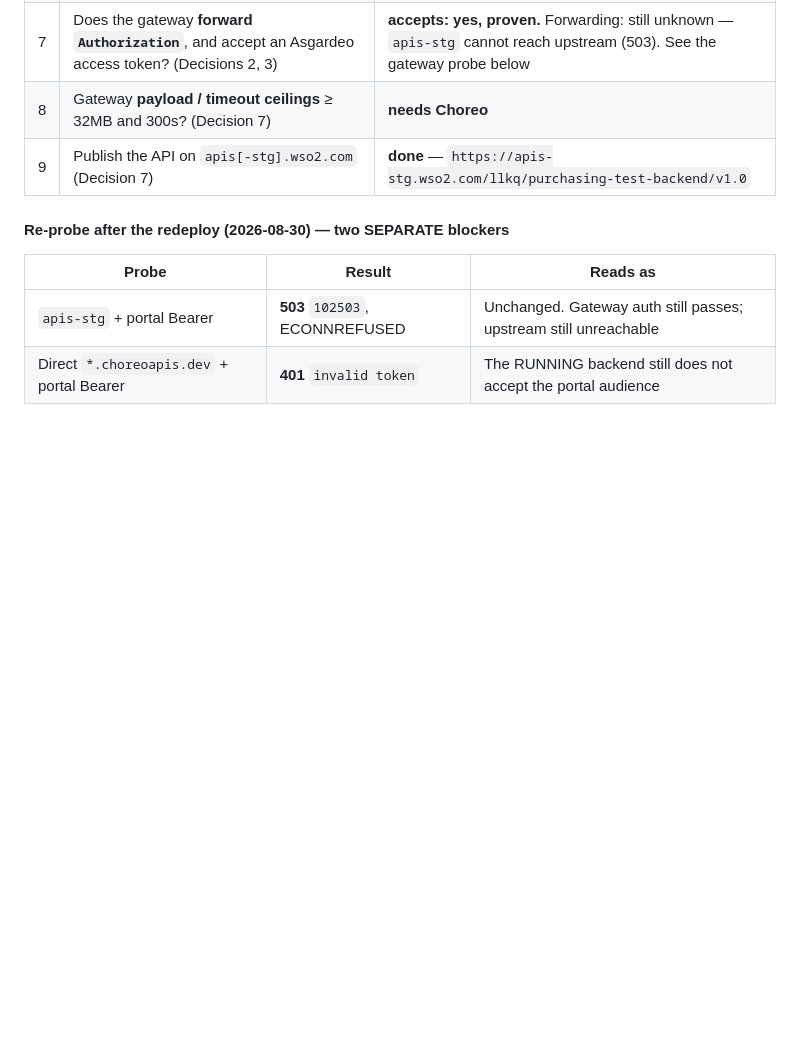
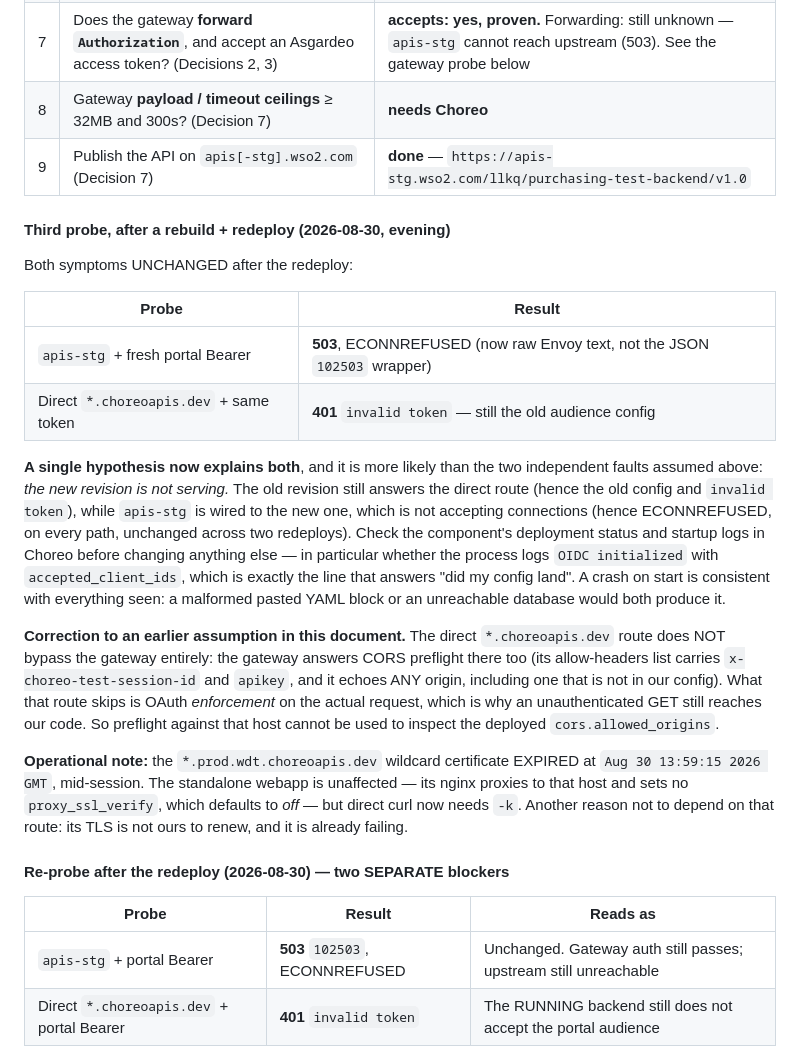
Before and after one commit to chathurace/purchasing-app, a Markdown page: docs/plans/21-one-wso2-port.md, the part around the change. Rendered like a GitHub page; blank space fills up the shorter version.

Commit message:
docs(one-wso2 port): third probe — the new revision was never serving
Records the finding that one hypothesis explains both symptoms (503
ECONNREFUSED on apis-stg, 401 invalid token on the direct route): the old
revision still answers while the new one is not accepting connections.

Also corrects an earlier claim in this document — the direct
*.choreoapis.dev route does not bypass the gateway, it only skips OAuth
enforcement — and notes that the *.prod.wdt.choreoapis.dev wildcard
certificate expired mid-session on 2026-08-30.

Co-Authored-By: Claude Opus 5 (1M context) <noreply@anthropic.com>

```diff
--- a/docs/plans/21-one-wso2-port.md
+++ b/docs/plans/21-one-wso2-port.md
@@ -635,6 +635,40 @@ effort until it lands.
 | 8 | Gateway **payload / timeout ceilings** ≥ 32MB and 300s? (Decision 7) | **needs Choreo** |
 | 9 | Publish the API on `apis[-stg].wso2.com` (Decision 7) | **done** — `https://apis-stg.wso2.com/llkq/purchasing-test-backend/v1.0` |
 
+#### Third probe, after a rebuild + redeploy (2026-08-30, evening)
+
+Both symptoms UNCHANGED after the redeploy:
+
+| Probe | Result |
+|---|---|
+| `apis-stg` + fresh portal Bearer | **503**, ECONNREFUSED (now raw Envoy text, not the JSON `102503` wrapper) |
+| Direct `*.choreoapis.dev` + same token | **401** `invalid token` — still the old audience config |
+
+**A single hypothesis now explains both**, and it is more likely than the two
+independent faults assumed above: *the new revision is not serving.* The old
+revision still answers the direct route (hence the old config and `invalid token`),
+while `apis-stg` is wired to the new one, which is not accepting connections (hence
+ECONNREFUSED, on every path, unchanged across two redeploys). Check the component's
+deployment status and startup logs in Choreo before changing anything else — in
+particular whether the process logs `OIDC initialized` with `accepted_client_ids`,
+which is exactly the line that answers "did my config land". A crash on start is
+consistent with everything seen: a malformed pasted YAML block or an unreachable
+database would both produce it.
+
+**Correction to an earlier assumption in this document.** The direct
+`*.choreoapis.dev` route does NOT bypass the gateway entirely: the gateway answers
+CORS preflight there too (its allow-headers list carries `x-choreo-test-session-id`
+and `apikey`, and it echoes ANY origin, including one that is not in our config).
+What that route skips is OAuth *enforcement* on the actual request, which is why an
+unauthenticated GET still reaches our code. So preflight against that host cannot be
+used to inspect the deployed `cors.allowed_origins`.
+
+**Operational note:** the `*.prod.wdt.choreoapis.dev` wildcard certificate EXPIRED at
+`Aug 30 13:59:15 2026 GMT`, mid-session. The standalone webapp is unaffected — its
+nginx proxies to that host and sets no `proxy_ssl_verify`, which defaults to *off* —
+but direct curl now needs `-k`. Another reason not to depend on that route: its TLS
+is not ours to renew, and it is already failing.
+
 #### Re-probe after the redeploy (2026-08-30)  — two SEPARATE blockers
 
 | Probe | Result | Reads as |
```
